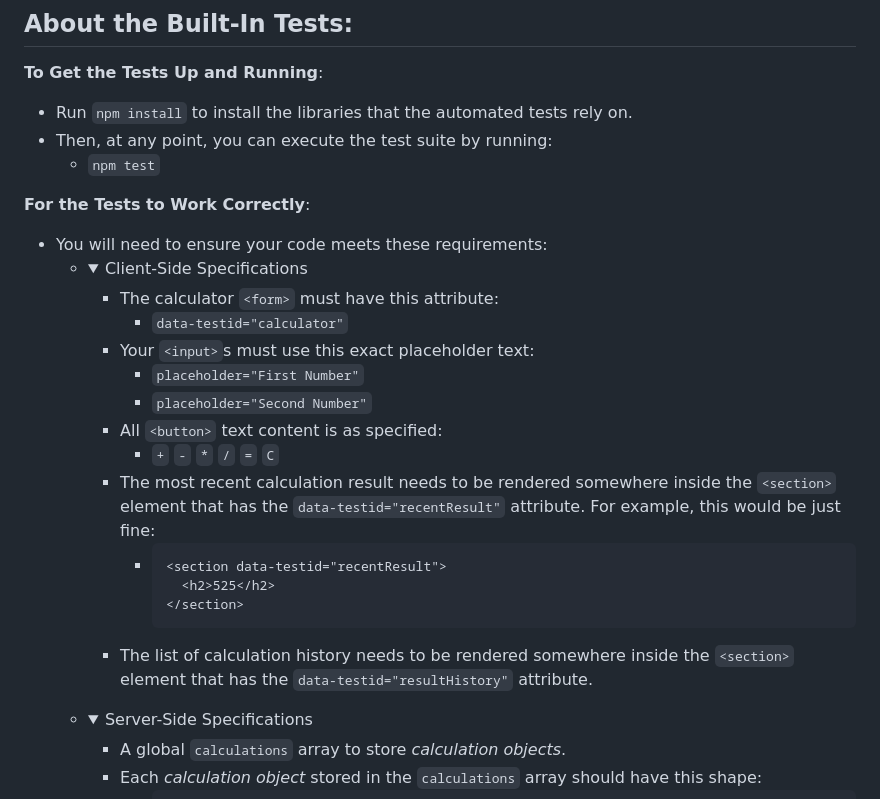
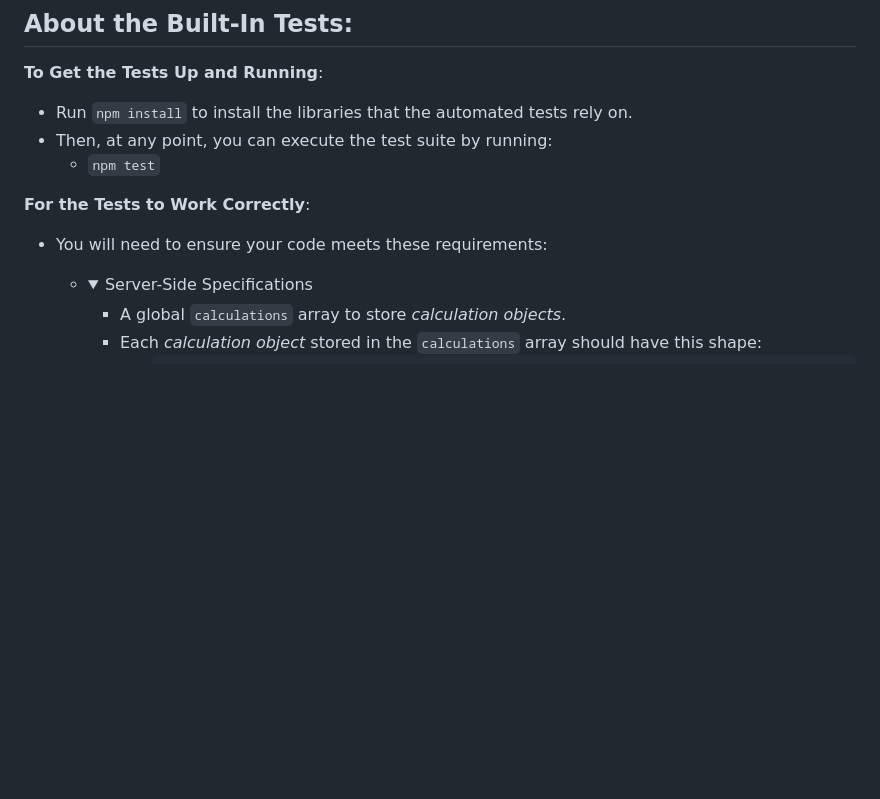
Before and after one commit to lonsnw/flashcard-calculator, a Markdown page: INSTRUCTIONS.md, the part around the change. Drawn GitHub-style; folded sections open; blank space fills up the shorter version.

````diff
--- a/INSTRUCTIONS.md
+++ b/INSTRUCTIONS.md
@@ -73,25 +73,6 @@ Your task is to create a calculator app that demonstrates your understanding of
 
 **For the Tests to Work Correctly**:
 * You will need to ensure your code meets these requirements:
-  * <details>
-      <summary>Client-Side Specifications</summary>
-
-      * The calculator `<form>` must have this attribute:
-        * `data-testid="calculator"`
-      * Your `<input>`s must use this exact placeholder text:
-        * `placeholder="First Number"`
-        * `placeholder="Second Number"`
-      * All `<button>` text content is as specified:
-        * `+` `-` `*` `/` `=` `C`
-      * The most recent calculation result needs to be rendered somewhere inside the `<section>` element that has the `data-testid="recentResult"` attribute. For example, this would be just fine:
-        * ```html
-          <section data-testid="recentResult">
-            <h2>525</h2>
-          </section>
-          ```
-      * The list of calculation history needs to be rendered somewhere inside the `<section>` element that has the `data-testid="resultHistory"` attribute.
-
-    </details>
 
   * <details>
     <summary>Server-Side Specifications</summary>
````
